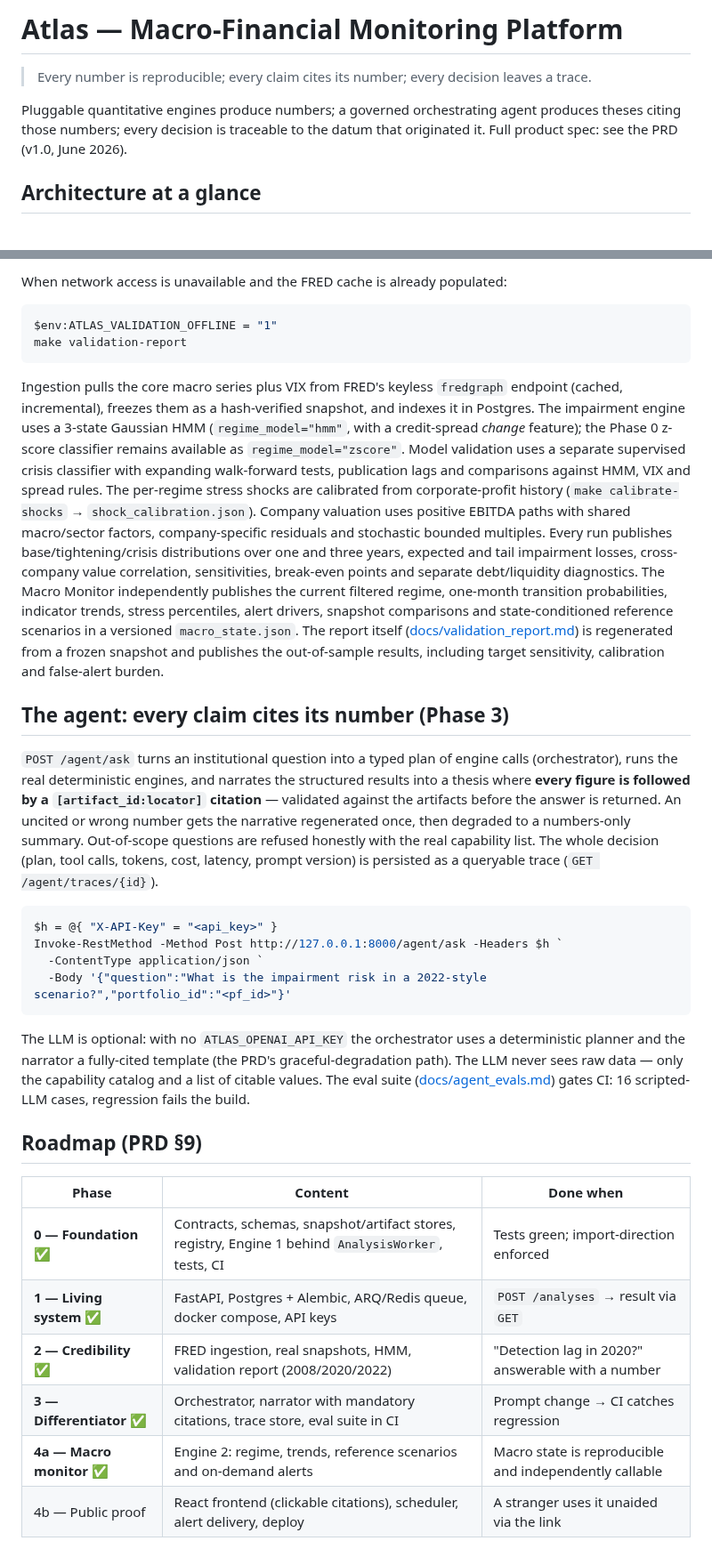
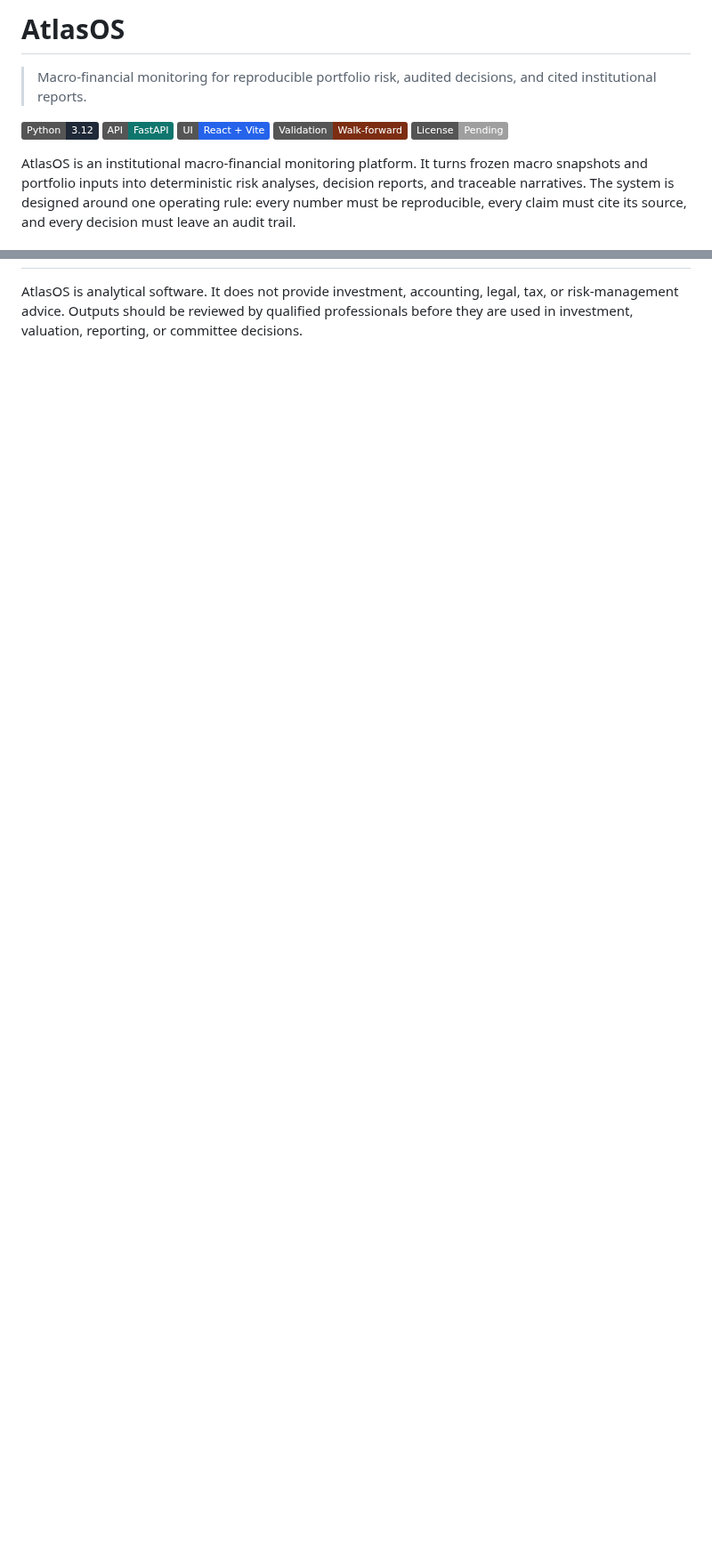
Before and after one commit to DerMayer1/AtlasOs, a Markdown page: README.md, 2 parts joined by grey strips. Shown at 89% size. Drawn GitHub-style; badges without logos; blank space fills up the shorter version.

````diff
--- a/README.md
+++ b/README.md
@@ -1,11 +1,16 @@
-# Atlas — Macro-Financial Monitoring Platform
+# AtlasOS
 
-> Every number is reproducible; every claim cites its number; every decision
-> leaves a trace.
+> Macro-financial monitoring for reproducible portfolio risk, audited decisions, and cited institutional reports.
 
-Pluggable quantitative engines produce numbers; a governed orchestrating agent
-produces theses citing those numbers; every decision is traceable to the datum
-that originated it. Full product spec: see the PRD (v1.0, June 2026).
+![Python](https://img.shields.io/badge/Python-3.12-1f2937)
+![FastAPI](https://img.shields.io/badge/API-FastAPI-0f766e)
+![React](https://img.shields.io/badge/UI-React%20%2B%20Vite-2563eb)
+![Validation](https://img.shields.io/badge/Validation-Walk--forward-7c2d12)
+![License](https://img.shields.io/badge/License-Pending-lightgrey)
 
-## Architecture at a glance
+AtlasOS is an institutional macro-financial monitoring platform. It turns
+frozen macro snapshots and portfolio inputs into deterministic risk analyses,
+decision reports, and traceable narratives. The system is designed around one
+operating rule: every number must be reproducible, every claim must cite its
+source, and every decision must leave an audit trail.
 
@@ -174,65 +217,4 @@ make validation-report                                # regenerate docs/validati
-When network access is unavailable and the FRED cache is already populated:
-
-```powershell
-$env:ATLAS_VALIDATION_OFFLINE = "1"
-make validation-report
-```
-
-Ingestion pulls the core macro series plus VIX from FRED's keyless `fredgraph` endpoint
-(cached, incremental), freezes them as a hash-verified snapshot, and indexes it
-in Postgres. The impairment engine uses a 3-state Gaussian HMM
-(`regime_model="hmm"`, with a credit-spread *change* feature); the Phase 0
-z-score classifier remains available as `regime_model="zscore"`. Model
-validation uses a separate supervised crisis classifier with expanding
-walk-forward tests, publication lags and comparisons against HMM, VIX and
-spread rules. The per-regime stress shocks are calibrated from
-corporate-profit history (`make calibrate-shocks` → `shock_calibration.json`).
-Company valuation uses positive EBITDA paths with shared macro/sector factors,
-company-specific residuals and stochastic bounded multiples. Every run
-publishes base/tightening/crisis distributions over one and three years,
-expected and tail impairment losses, cross-company value correlation,
-sensitivities, break-even points and separate debt/liquidity diagnostics.
-The Macro Monitor independently publishes the current filtered regime,
-one-month transition probabilities, indicator trends, stress percentiles,
-alert drivers, snapshot comparisons and state-conditioned reference scenarios
-in a versioned `macro_state.json`.
-The report itself ([docs/validation_report.md](docs/validation_report.md)) is
-regenerated from a frozen snapshot and publishes the out-of-sample results,
-including target sensitivity, calibration and false-alert burden.
-
-## The agent: every claim cites its number (Phase 3)
-
-`POST /agent/ask` turns an institutional question into a typed plan of engine
-calls (orchestrator), runs the real deterministic engines, and narrates the
-structured results into a thesis where **every figure is followed by a
-`[artifact_id:locator]` citation** — validated against the artifacts before the
-answer is returned. An uncited or wrong number gets the narrative regenerated
-once, then degraded to a numbers-only summary. Out-of-scope questions are
-refused honestly with the real capability list. The whole decision (plan, tool
-calls, tokens, cost, latency, prompt version) is persisted as a queryable trace
-(`GET /agent/traces/{id}`).
-
-```powershell
-$h = @{ "X-API-Key" = "<api_key>" }
-Invoke-RestMethod -Method Post http://127.0.0.1:8000/agent/ask -Headers $h `
-  -ContentType application/json `
-  -Body '{"question":"What is the impairment risk in a 2022-style scenario?","portfolio_id":"<pf_id>"}'
-```
-
-The LLM is optional: with no `ATLAS_OPENAI_API_KEY` the orchestrator uses a
-deterministic planner and the narrator a fully-cited template (the PRD's
-graceful-degradation path). The LLM never sees raw data — only the capability
-catalog and a list of citable values. The eval suite
-([docs/agent_evals.md](docs/agent_evals.md)) gates CI: 16 scripted-LLM cases,
-regression fails the build.
-
-## Roadmap (PRD §9)
-
-| Phase | Content | Done when |
-|---|---|---|
-| **0 — Foundation** ✅ | Contracts, schemas, snapshot/artifact stores, registry, Engine 1 behind `AnalysisWorker`, tests, CI | Tests green; import-direction enforced |
-| **1 — Living system** ✅ | FastAPI, Postgres + Alembic, ARQ/Redis queue, docker compose, API keys | `POST /analyses` → result via `GET` |
-| **2 — Credibility** ✅ | FRED ingestion, real snapshots, HMM, validation report (2008/2020/2022) | "Detection lag in 2020?" answerable with a number |
-| **3 — Differentiator** ✅ | Orchestrator, narrator with mandatory citations, trace store, eval suite in CI | Prompt change → CI catches regression |
-| **4a — Macro monitor** ✅ | Engine 2: regime, trends, reference scenarios and on-demand alerts | Macro state is reproducible and independently callable |
-| 4b — Public proof | React frontend (clickable citations), scheduler, alert delivery, deploy | A stranger uses it unaided via the link |
+AtlasOS is analytical software. It does not provide investment, accounting,
+legal, tax, or risk-management advice. Outputs should be reviewed by qualified
+professionals before they are used in investment, valuation, reporting, or
+committee decisions.
````
Also changed, not shown: other parts of README.md (+176 -138 lines), docs/screenshots/macro-monitor.png (added), docs/screenshots/overview.png (added), docs/screenshots/reports.png (added).
